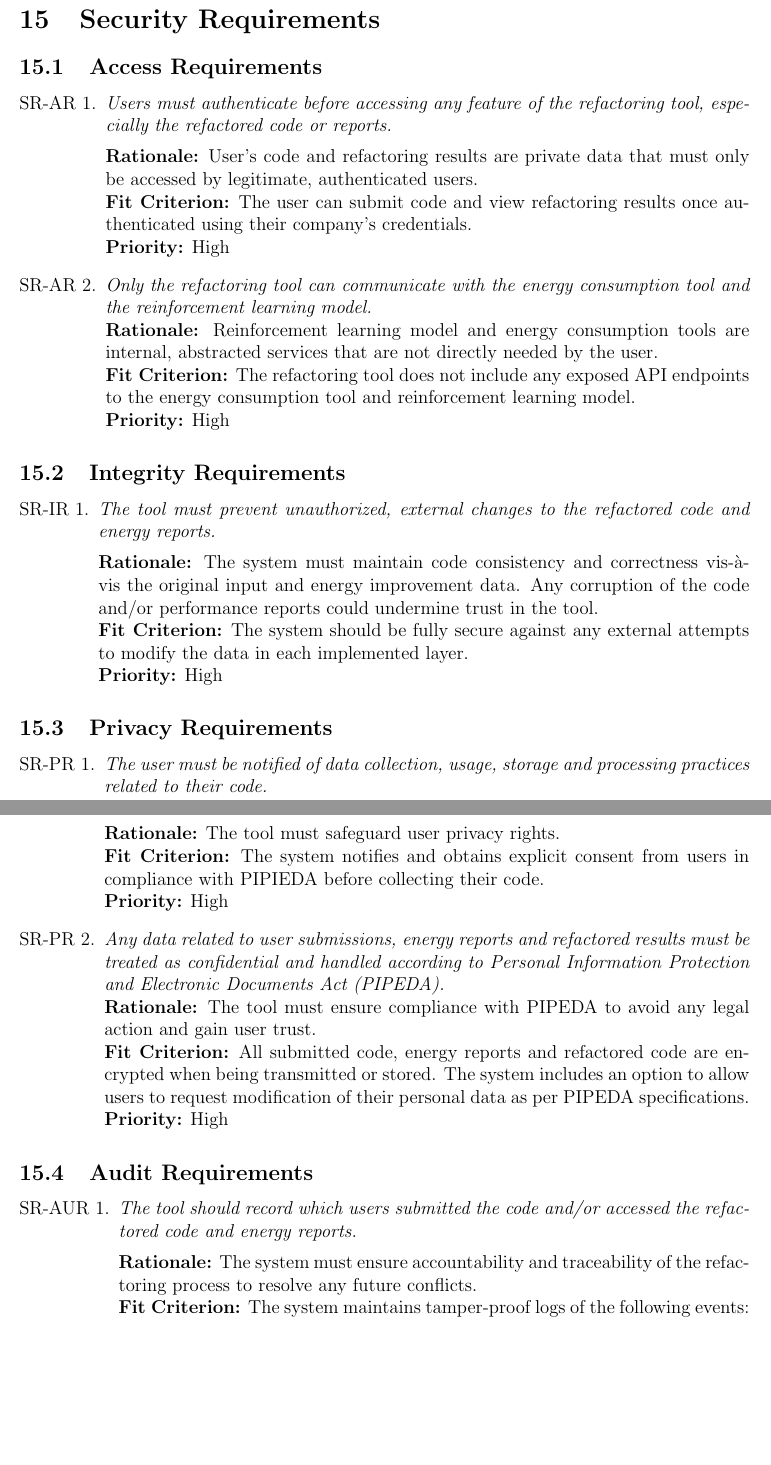
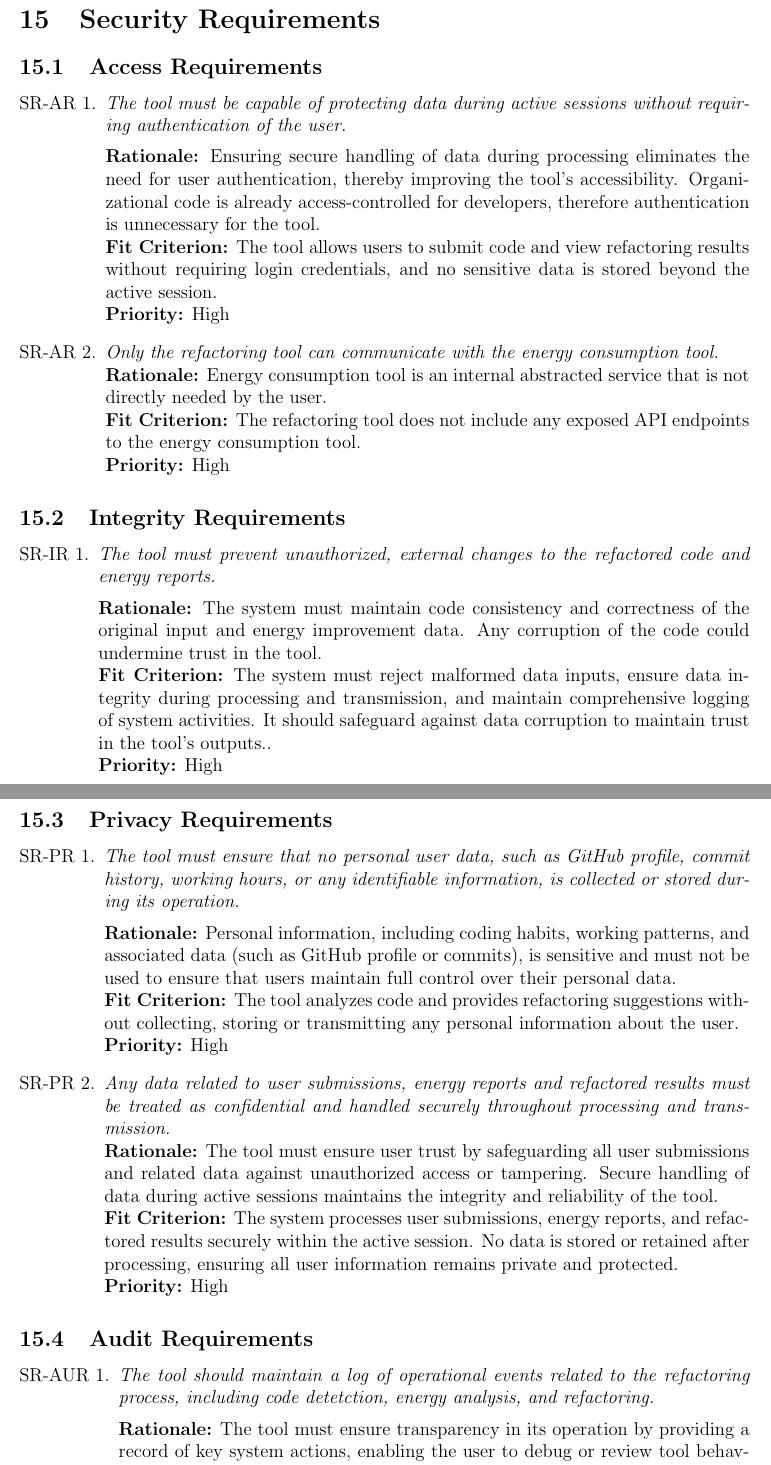
Before and after one commit to ssm-lab/capstone--source-code-optimizer, a LaTeX document (docs/SRS/SRS.tex): two parts of pages 39 and 40 of 57, joined at a grey line, cut so that both start at the same text, the shorter picture padded with empty space. Compiled offline with pdfLaTeX.

Commit message:
Updated security requirements with changed requirements #367

```diff
--- a/docs/SRS/SRS.tex
+++ b/docs/SRS/SRS.tex
@@ -1077,39 +1077,37 @@ The following are defined as maintainability requirements:
 \section{Security Requirements}
 \subsection{Access Requirements}
 \begin{enumerate}[label=SR-AR \arabic*., wide=0pt, leftmargin=*]
-	\item \emph{Users must authenticate before accessing any feature of the refactoring tool, especially the refactored code or reports.}\\[2mm]
-    {\bf Rationale:} User’s code and refactoring results are private data that must only be accessed by legitimate, authenticated users. \\
-    {\bf Fit Criterion:} The user can submit code and view refactoring results once authenticated using their company’s credentials.\\
-    {\bf Priority:} High
-    \item \emph{Only the refactoring tool can communicate with the energy consumption tool and the reinforcement learning model.}\\
-    {\bf Rationale:} Reinforcement learning model and energy consumption tools are internal, abstracted services that are not directly needed by the user.\\
-    {\bf Fit Criterion:} The refactoring tool does not include any exposed API endpoints to the energy consumption tool and reinforcement learning model.\\
+	\item \emph{The tool must be capable of protecting data during active sessions without requiring authentication of the user.}\\[2mm]
+    {\bf Rationale:} Ensuring secure handling of data during processing eliminates the need for user authentication, thereby improving the tool's accessibility. Organizational code is already access-controlled for developers, therefore authentication is unnecessary for the tool.\\
+    {\bf Fit Criterion:} The tool allows users to submit code and view refactoring results without requiring login credentials, and no sensitive data is stored beyond the active session.\\
+    {\bf Priority:} High
+    \item \emph{Only the refactoring tool can communicate with the energy consumption tool.}\\
+    {\bf Rationale:} Energy consumption tool is an internal abstracted service that is not directly needed by the user.\\
+    {\bf Fit Criterion:} The refactoring tool does not include any exposed API endpoints to the energy consumption tool.\\
     {\bf Priority:} High
 \end{enumerate}
 \subsection{Integrity Requirements}
 \begin{enumerate}[label=SR-IR \arabic*., wide=0pt, leftmargin=*]
 	\item \emph{The tool must prevent unauthorized, external changes to the refactored code and energy reports.}\\[2mm]
-    {\bf Rationale:} The system must maintain code consistency and correctness vis-à-vis the original input and energy improvement data. Any corruption of the code and/or performance reports could undermine trust in the tool.\\
-    {\bf Fit Criterion:} The system should be fully secure against any external attempts to modify the data in each implemented layer.\\
+    {\bf Rationale:} The system must maintain code consistency and correctness of the original input and energy improvement data. Any corruption of the code could undermine trust in the tool.\\
+    {\bf Fit Criterion:} The system must reject malformed data inputs, ensure data integrity during processing and transmission, and maintain comprehensive logging of system activities. It should safeguard against data corruption to maintain trust in the tool's outputs..\\
     {\bf Priority:} High
 \end{enumerate}
 \subsection{Privacy Requirements}
 \begin{enumerate}[label=SR-PR \arabic*., wide=0pt, leftmargin=*]
-	\item \emph{The user must be notified of data collection, usage, storage and processing practices related to their code. }\\[2mm]
-    {\bf Rationale:} The tool must safeguard user privacy rights.\\
-    {\bf Fit Criterion:} The system notifies and obtains explicit consent from users in compliance with PIPIEDA before collecting their code.\\
-    {\bf Priority:} High
-    \item \emph{Any data related to user submissions, energy reports and refactored results must be treated as confidential and handled according to Personal Information Protection and Electronic Documents Act (PIPEDA).}\\
-    {\bf Rationale:} The tool must ensure compliance with PIPEDA to avoid any legal action and gain user trust.\\
-    {\bf Fit Criterion:} All submitted code, energy reports and refactored code are encrypted when being transmitted or stored. The system includes an option to allow users to request modification of their personal data as per PIPEDA specifications.\\
+	\item \emph{The tool must ensure that no personal user data, such as GitHub profile, commit history, working hours, or any identifiable information, is collected or stored during its operation. }\\[2mm]
+    {\bf Rationale:} Personal information, including coding habits, working patterns, and associated data (such as GitHub profile or commits), is sensitive and must not be used to ensure that users maintain full control over their personal data.\\
+    {\bf Fit Criterion:} The tool analyzes code and provides refactoring suggestions without collecting, storing or transmitting any personal information about the user.\\
+    {\bf Priority:} High
+    \item \emph{Any data related to user submissions, energy reports and refactored results must be treated as confidential and handled securely throughout processing and transmission.}\\
+    {\bf Rationale:} The tool must ensure user trust by safeguarding all user submissions and related data against unauthorized access or tampering. Secure handling of data during active sessions maintains the integrity and reliability of the tool. \\
+    {\bf Fit Criterion:} The system processes user submissions, energy reports, and refactored results securely within the active session. No data is stored or retained after processing, ensuring all user information remains private and protected.\\
     {\bf Priority:} High
 \end{enumerate}
 \subsection{Audit Requirements}
 \begin{enumerate}[label=SR-AUR \arabic*., wide=0pt, leftmargin=*]
-    \item \emph{The tool should record which users submitted the code and/or accessed the refactored code and energy reports.}\\[2mm]
-    {\bf Rationale:} The system must ensure accountability and traceability of the refactoring process to resolve any future conflicts.\\
-    {\bf Fit Criterion:} The system maintains tamper-proof logs of the following events: login, code submission and access to refactoring results.\\[2mm]
-    {\bf Priority:} Medium
-    \item \emph{The system should maintain an audit log of all refactoring processes including pattern analysis, energy analysis and report generation. }\\
-    {\bf Rationale:} The tool must include a trail of refactoring events for any future security disputes.\\
-    {\bf Fit Criterion:}  The system maintains tamper-proof logs of refactoring changes made to the original code.\\
+    \item \emph{The tool should maintain a log of operational events related to the refactoring process, including code detetction, energy analysis, and refactoring.}\\[2mm]
+    {\bf Rationale:} The tool must ensure transparency in its operation by providing a record of key system actions, enabling the user to debug or review tool behavior.\\
+    {\bf Fit Criterion:} The system generates a log of important operational events, such as the start and completion of analysis, energy measurements, and refactoring. \\[2mm]
+    {\bf Priority:} Medium
+    \item \emph{The tool should log user-triggered actions, such as code submissions and the initiation of refactoring processes, without storing any user-specific or identifiable data. }\\
```
Also changed, not shown: docs/SRS/SRS.tex (8 more changed lines).
